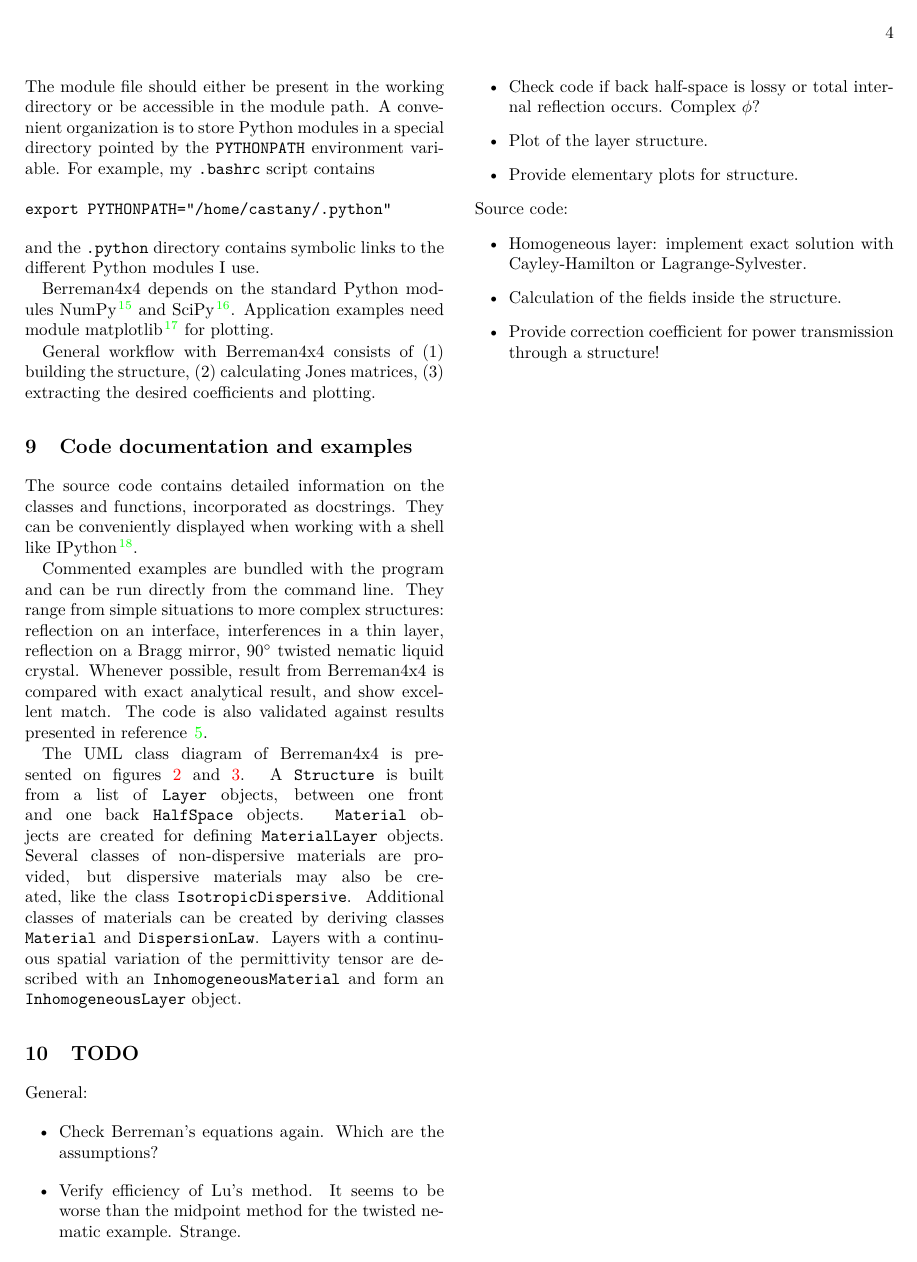
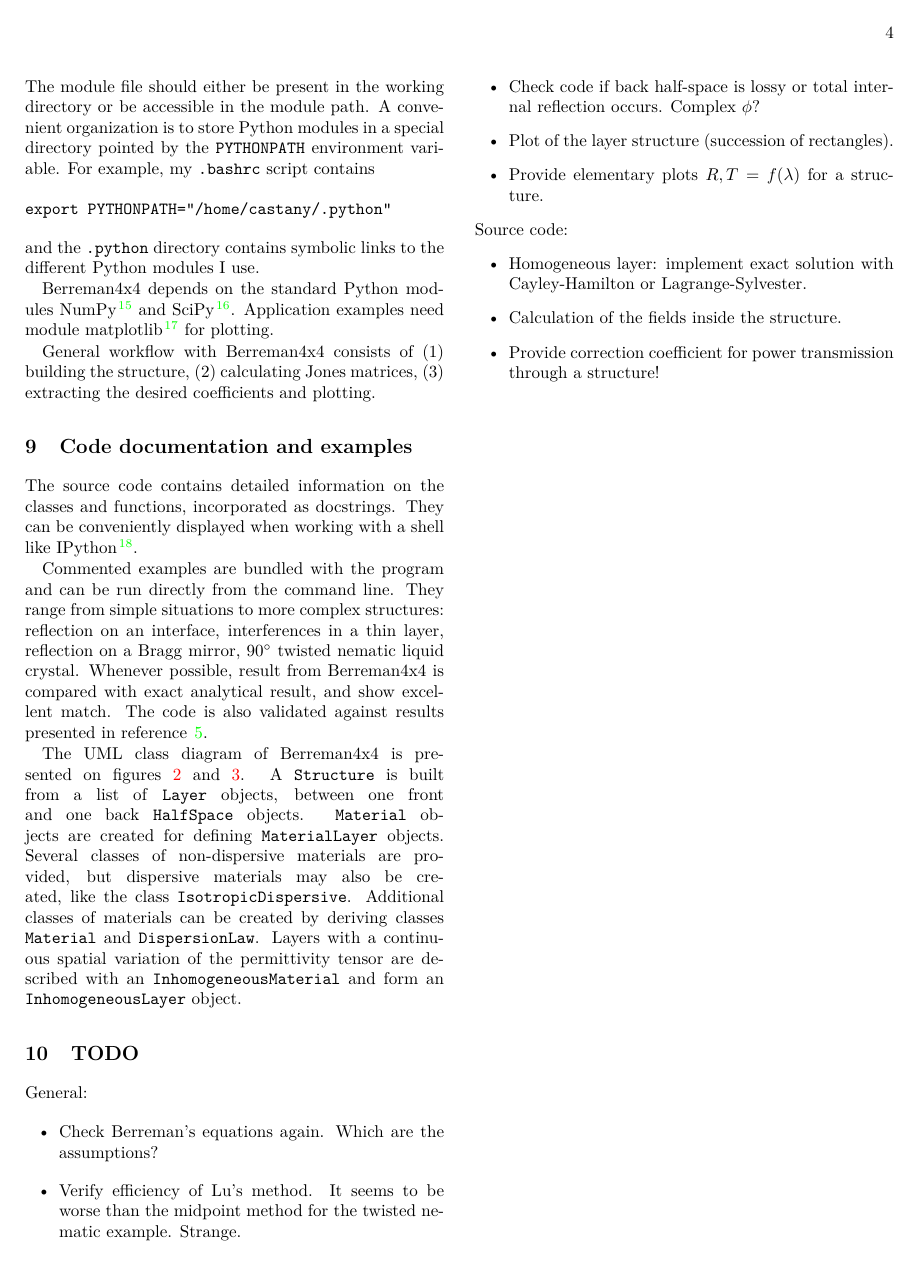
Before and after one commit to PyEllips/pyElli, a LaTeX book (doc/documentation.tex, which reads doc/description.tex): page 5 of 12. Compiled offline with pdfLaTeX.

Commit message:
TODO updated

```diff
--- a/doc/description.tex
+++ b/doc/description.tex
@@ -461,8 +461,8 @@ General:
 \item Check Berreman's equations again. Which are the assumptions?
 \item Verify efficiency of Lu's method. It seems to be worse than the midpoint method for the twisted nematic example. Strange.
 \item Check code if back half-space is lossy or total internal reflection occurs. Complex $\phi$?
-\item Plot of the layer structure.
-\item Provide elementary plots for structure.
+\item Plot of the layer structure (succession of rectangles).
+\item Provide elementary plots $R,T=f(\lambda)$ for a structure.
 \end{itemize}
 %
 Source code:
```
